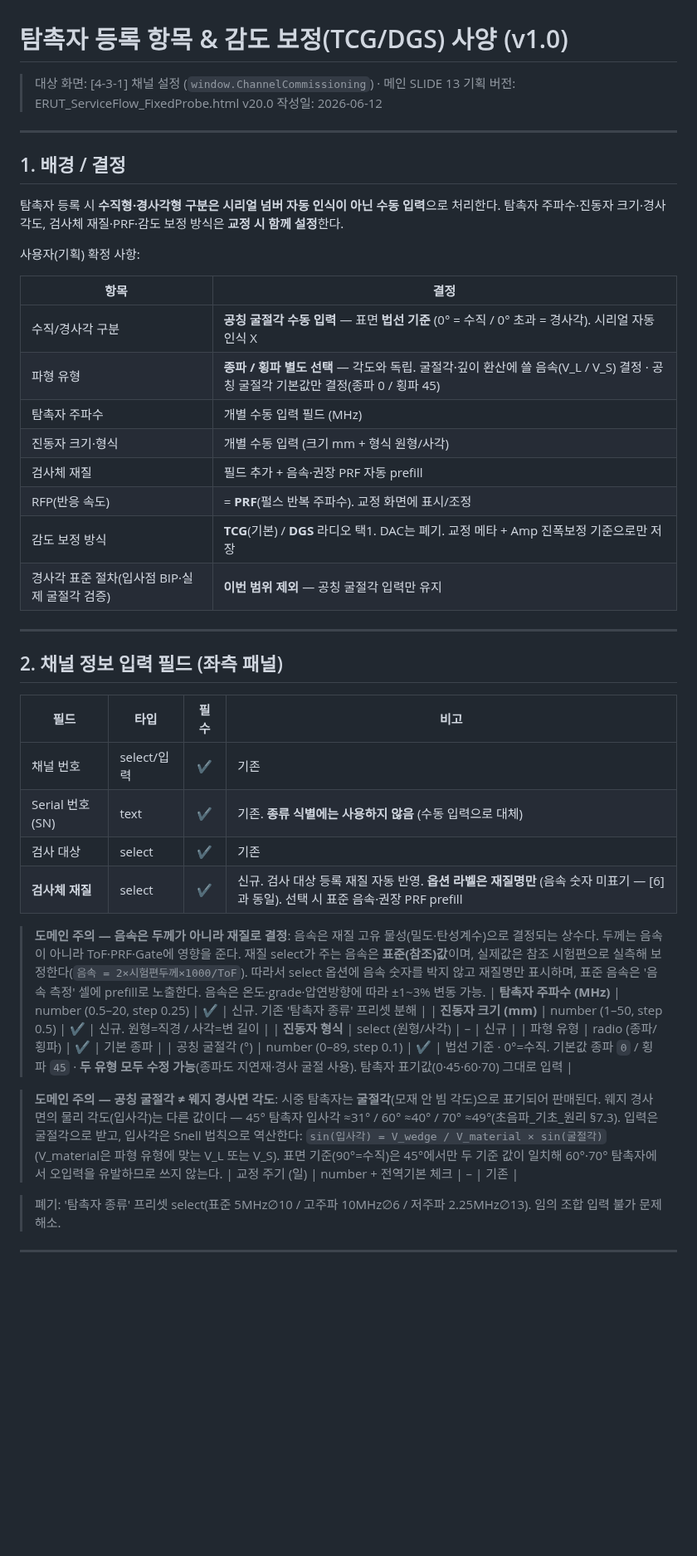
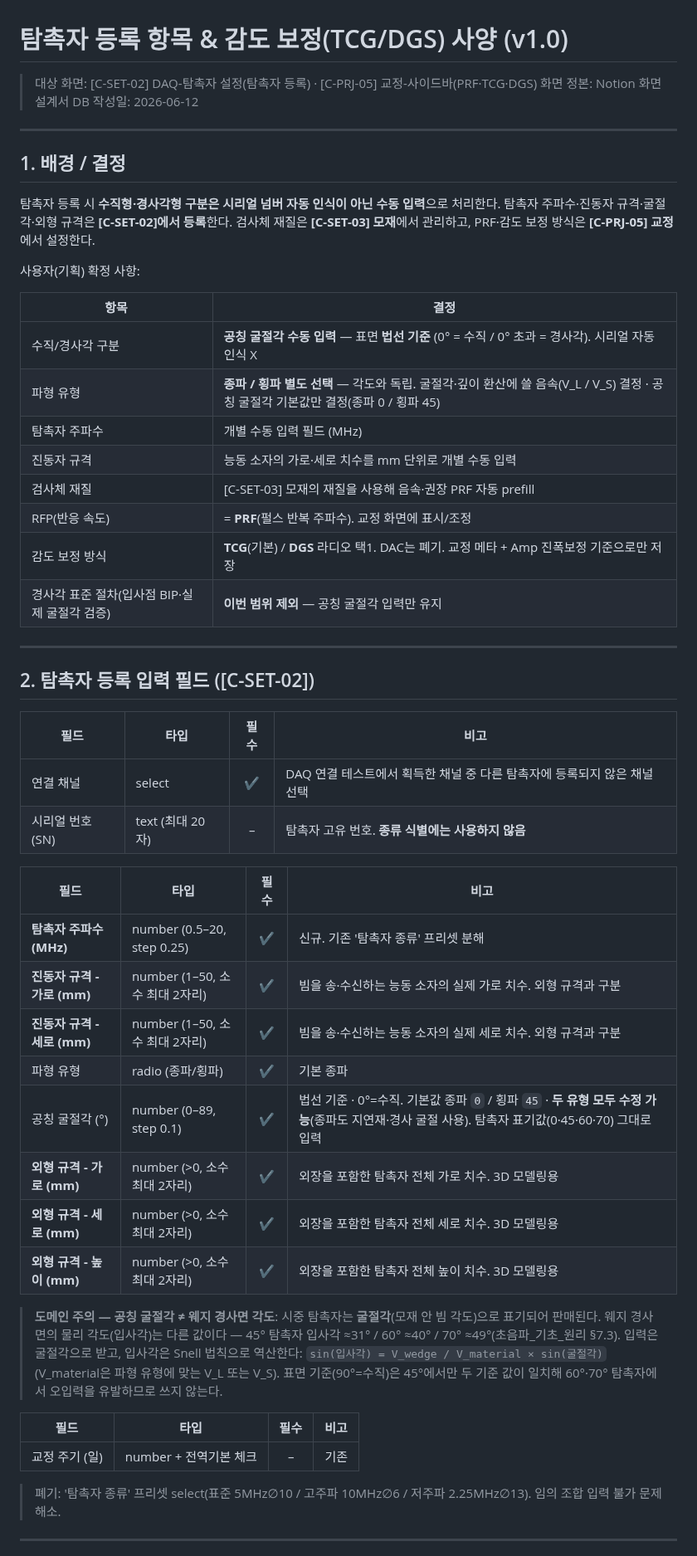
Before and after one commit to twinbee419-cloud/erut-interactive-prototype, a Markdown page: 03_dev_handoff/Probe_Registration_Spec_v1.0.md, the part around one of its changes. Shown at 83% size. Rendered like a GitHub page; blank space fills up the shorter version.

Commit message:
docs: sync probe dimension field names

```diff
--- a/03_dev_handoff/Probe_Registration_Spec_v1.0.md
+++ b/03_dev_handoff/Probe_Registration_Spec_v1.0.md
@@ -1,7 +1,7 @@
 # 탐촉자 등록 항목 & 감도 보정(TCG/DGS) 사양 (v1.0)
 
-> 대상 화면: [4-3-1] 채널 설정 (`window.ChannelCommissioning`) · 메인 SLIDE 13
-> 기획 버전: ERUT_ServiceFlow_FixedProbe.html v20.0
+> 대상 화면: [C-SET-02] DAQ-탐촉자 설정(탐촉자 등록) · [C-PRJ-05] 교정-사이드바(PRF·TCG·DGS)
+> 화면 정본: Notion 화면설계서 DB
 > 작성일: 2026-06-12
 
 ---
@@ -9,7 +9,7 @@
 ## 1. 배경 / 결정
 
 탐촉자 등록 시 **수직형·경사각형 구분은 시리얼 넘버 자동 인식이 아닌 수동 입력**으로 처리한다.
-탐촉자 주파수·진동자 크기·경사 각도, 검사체 재질·PRF·감도 보정 방식은 **교정 시 함께 설정**한다.
+탐촉자 주파수·진동자 규격·굴절각·외형 규격은 **[C-SET-02]에서 등록**한다. 검사체 재질은 **[C-SET-03] 모재**에서 관리하고, PRF·감도 보정 방식은 **[C-PRJ-05] 교정**에서 설정한다.
 
 사용자(기획) 확정 사항:
 
@@ -18,31 +18,36 @@
 | 수직/경사각 구분 | **공칭 굴절각 수동 입력** — 표면 **법선 기준** (0° = 수직 / 0° 초과 = 경사각). 시리얼 자동 인식 X |
 | 파형 유형 | **종파 / 횡파 별도 선택** — 각도와 독립. 굴절각·깊이 환산에 쓸 음속(V_L / V_S) 결정 · 공칭 굴절각 기본값만 결정(종파 0 / 횡파 45) |
 | 탐촉자 주파수 | 개별 수동 입력 필드 (MHz) |
-| 진동자 크기·형식 | 개별 수동 입력 (크기 mm + 형식 원형/사각) |
-| 검사체 재질 | 필드 추가 + 음속·권장 PRF 자동 prefill |
+| 진동자 규격 | 능동 소자의 가로·세로 치수를 mm 단위로 개별 수동 입력 |
+| 검사체 재질 | [C-SET-03] 모재의 재질을 사용해 음속·권장 PRF 자동 prefill |
 | RFP(반응 속도) | = **PRF**(펄스 반복 주파수). 교정 화면에 표시/조정 |
 | 감도 보정 방식 | **TCG**(기본) / **DGS** 라디오 택1. DAC는 폐기. 교정 메타 + Amp 진폭보정 기준으로만 저장 |
 | 경사각 표준 절차(입사점 BIP·실제 굴절각 검증) | **이번 범위 제외** — 공칭 굴절각 입력만 유지 |
 
 ---
 
-## 2. 채널 정보 입력 필드 (좌측 패널)
+## 2. 탐촉자 등록 입력 필드 ([C-SET-02])
 
 | 필드 | 타입 | 필수 | 비고 |
 |---|---|:--:|---|
-| 채널 번호 | select/입력 | ✔ | 기존 |
-| Serial 번호 (SN) | text | ✔ | 기존. **종류 식별에는 사용하지 않음** (수동 입력으로 대체) |
-| 검사 대상 | select | ✔ | 기존 |
-| **검사체 재질** | select | ✔ | 신규. 검사 대상 등록 재질 자동 반영. **옵션 라벨은 재질명만** (음속 숫자 미표기 — [6]과 동일). 선택 시 표준 음속·권장 PRF prefill |
+| 연결 채널 | select | ✔ | DAQ 연결 테스트에서 획득한 채널 중 다른 탐촉자에 등록되지 않은 채널 선택 |
+| 시리얼 번호(SN) | text (최대 20자) | – | 탐촉자 고유 번호. **종류 식별에는 사용하지 않음** |
 
-> **도메인 주의 — 음속은 두께가 아니라 재질로 결정**: 음속은 재질 고유 물성(밀도·탄성계수)으로 결정되는 상수다. 두께는 음속이 아니라 ToF·PRF·Gate에 영향을 준다. 재질 select가 주는 음속은 **표준(참조)값**이며, 실제값은 참조 시험편으로 실측해 보정한다(`음속 = 2×시험편두께×1000/ToF`). 따라서 select 옵션에 음속 숫자를 박지 않고 재질명만 표시하며, 표준 음속은 '음속 측정' 셀에 prefill로 노출한다. 음속은 온도·grade·압연방향에 따라 ±1~3% 변동 가능.
+| 필드 | 타입 | 필수 | 비고 |
+|---|---|:--:|---|
 | **탐촉자 주파수 (MHz)** | number (0.5–20, step 0.25) | ✔ | 신규. 기존 '탐촉자 종류' 프리셋 분해 |
-| **진동자 크기 (mm)** | number (1–50, step 0.5) | ✔ | 신규. 원형=직경 / 사각=변 길이 |
-| **진동자 형식** | select (원형/사각) | – | 신규 |
+| **진동자 규격 - 가로 (mm)** | number (1–50, 소수 최대 2자리) | ✔ | 빔을 송·수신하는 능동 소자의 실제 가로 치수. 외형 규격과 구분 |
+| **진동자 규격 - 세로 (mm)** | number (1–50, 소수 최대 2자리) | ✔ | 빔을 송·수신하는 능동 소자의 실제 세로 치수. 외형 규격과 구분 |
 | 파형 유형 | radio (종파/횡파) | ✔ | 기본 종파 |
 | 공칭 굴절각 (°) | number (0–89, step 0.1) | ✔ | 법선 기준 · 0°=수직. 기본값 종파 `0` / 횡파 `45` · **두 유형 모두 수정 가능**(종파도 지연재·경사 굴절 사용). 탐촉자 표기값(0·45·60·70) 그대로 입력 |
+| **외형 규격 - 가로 (mm)** | number (>0, 소수 최대 2자리) | ✔ | 외장을 포함한 탐촉자 전체 가로 치수. 3D 모델링용 |
+| **외형 규격 - 세로 (mm)** | number (>0, 소수 최대 2자리) | ✔ | 외장을 포함한 탐촉자 전체 세로 치수. 3D 모델링용 |
+| **외형 규격 - 높이 (mm)** | number (>0, 소수 최대 2자리) | ✔ | 외장을 포함한 탐촉자 전체 높이 치수. 3D 모델링용 |
 
 > **도메인 주의 — 공칭 굴절각 ≠ 웨지 경사면 각도**: 시중 탐촉자는 **굴절각**(모재 안 빔 각도)으로 표기되어 판매된다. 웨지 경사면의 물리 각도(입사각)는 다른 값이다 — 45° 탐촉자 입사각 ≈31° / 60° ≈40° / 70° ≈49°(초음파_기초_원리 §7.3). 입력은 굴절각으로 받고, 입사각은 Snell 법칙으로 역산한다: `sin(입사각) = V_wedge / V_material × sin(굴절각)` (V_material은 파형 유형에 맞는 V_L 또는 V_S). 표면 기준(90°=수직)은 45°에서만 두 기준 값이 일치해 60°·70° 탐촉자에서 오입력을 유발하므로 쓰지 않는다.
+
+| 필드 | 타입 | 필수 | 비고 |
+|---|---|:--:|---|
 | 교정 주기 (일) | number + 전역기본 체크 | – | 기존 |
 
 > 폐기: '탐촉자 종류' 프리셋 select(표준 5MHz∅10 / 고주파 10MHz∅6 / 저주파 2.25MHz∅13). 임의 조합 입력 불가 문제 해소.
```
Also changed, not shown: other parts of 03_dev_handoff/Probe_Registration_Spec_v1.0.md (+13 -8 lines).
